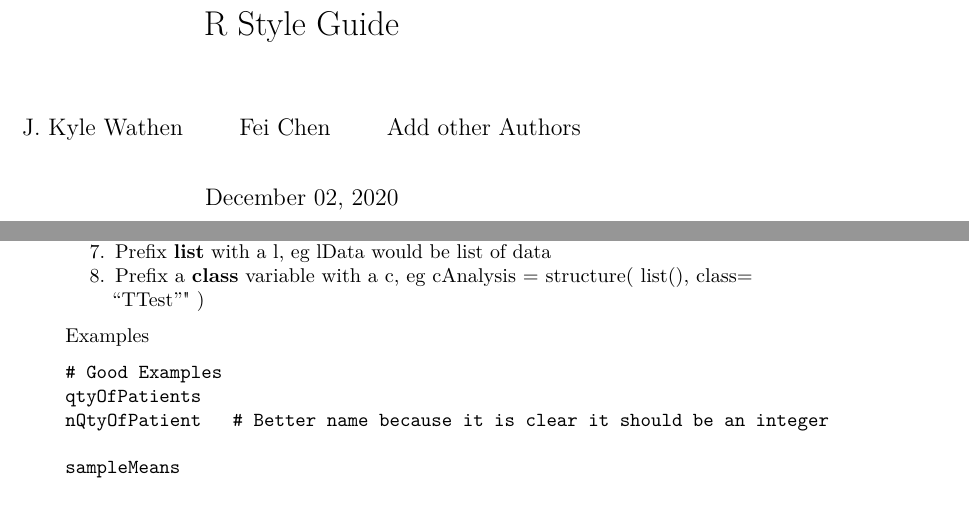
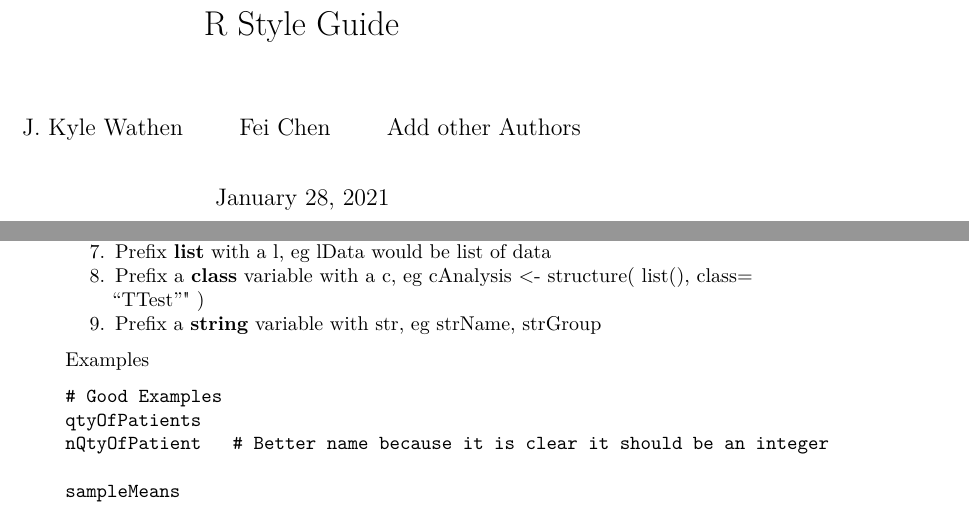
Before and after one commit to BioPharmSoftGrp/BioPharmSoftRStyleGuide, a LaTeX book (docs/_main.tex): two parts of pages 1 and 16 of 22, joined at a grey line, cut so that both start at the same text. Compiled offline with pdfLaTeX.

Commit message:
Update variale name build of book

```diff
--- a/docs/_main.tex
+++ b/docs/_main.tex
@@ -72,7 +72,7 @@
 
 \title{R Style Guide}
 \author{J. Kyle Wathen \and Fei Chen \and Add other Authors}
-\date{December 02, 2020}
+\date{January 28, 2021}
 
 \begin{document}
 \maketitle
@@ -403,7 +403,9 @@ Use the following prefixes to help others understand what the intended type of a
 \item
   Prefix \textbf{list} with a l, eg lData would be list of data
 \item
-  Prefix a \textbf{class} variable with a c, eg cAnalysis = structure( list(), class= ``TTest''" )
+  Prefix a \textbf{class} variable with a c, eg cAnalysis \textless- structure( list(), class= ``TTest''" )
+\item
+  Prefix a \textbf{string} variable with str, eg strName, strGroup
 \end{enumerate}
 
 Examples
```
Also changed, not shown: docs/_main.pdf, 9 other files.
